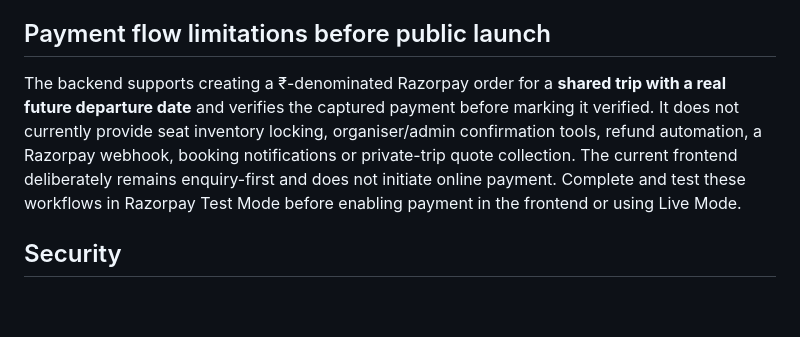
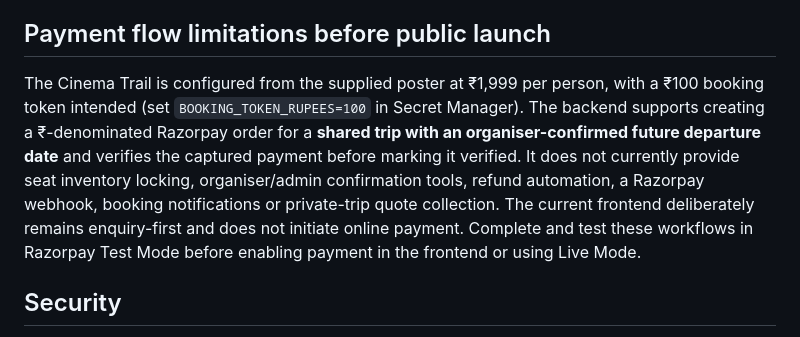
Before and after one commit to FixMates/Weekend-theory, a Markdown page: README.md, the part around the change. Drawn GitHub-style; blank space fills up the shorter version.

Commit message:
Document Cinema Trail price and booking token

```diff
--- a/README.md
+++ b/README.md
@@ -77,7 +77,7 @@ Firebase Hosting and Firestore may fit within their no-cost quotas at low usage,
 
 ## Payment flow limitations before public launch
 
-The backend supports creating a ₹-denominated Razorpay order for a **shared trip with a real future departure date** and verifies the captured payment before marking it verified. It does not currently provide seat inventory locking, organiser/admin confirmation tools, refund automation, a Razorpay webhook, booking notifications or private-trip quote collection. The current frontend deliberately remains enquiry-first and does not initiate online payment. Complete and test these workflows in Razorpay Test Mode before enabling payment in the frontend or using Live Mode.
+The Cinema Trail is configured from the supplied poster at ₹1,999 per person, with a ₹100 booking token intended (set `BOOKING_TOKEN_RUPEES=100` in Secret Manager). The backend supports creating a ₹-denominated Razorpay order for a **shared trip with an organiser-confirmed future departure date** and verifies the captured payment before marking it verified. It does not currently provide seat inventory locking, organiser/admin confirmation tools, refund automation, a Razorpay webhook, booking notifications or private-trip quote collection. The current frontend deliberately remains enquiry-first and does not initiate online payment. Complete and test these workflows in Razorpay Test Mode before enabling payment in the frontend or using Live Mode.
 
 ## Security
 
```
